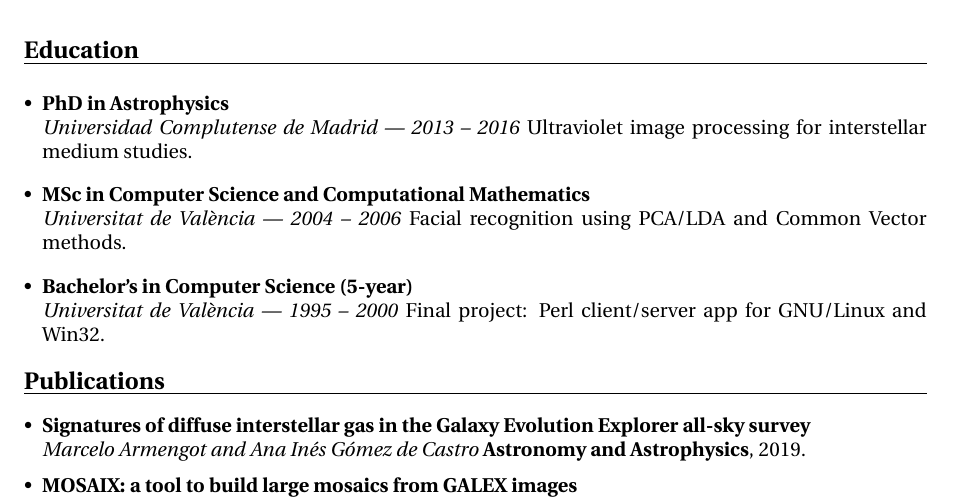
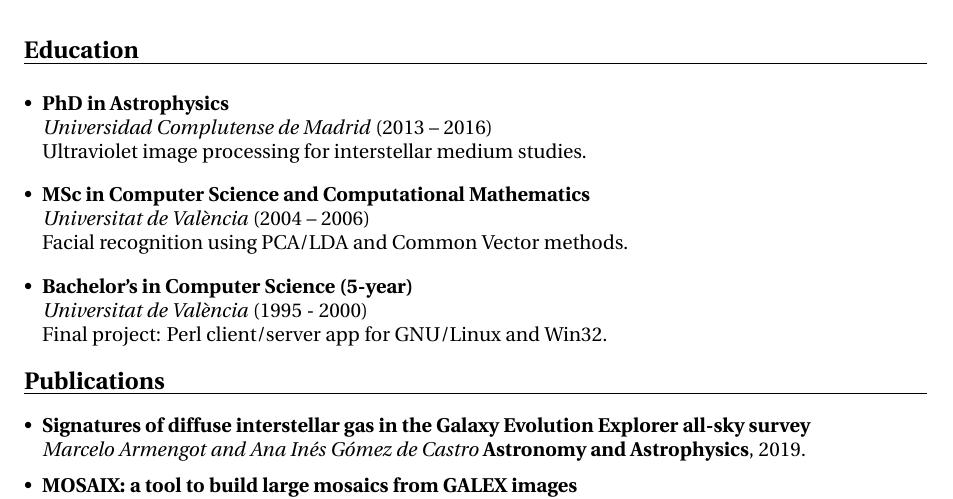
Before and after one commit to armengot/armengot, a LaTeX CV (cv.tex): part of page 1 of 2, cut so that both start at the same text. Compiled offline with pdfLaTeX.

Commit message:
Update CV.

```diff
--- a/cv.tex
+++ b/cv.tex
@@ -44,15 +44,15 @@
 \sect{Education}
 \begin{itemize}[leftmargin=*]
   \item \subsect{PhD in Astrophysics}\\
-    \textit{Universidad Complutense de Madrid | 2013 – 2016}
+    \textit{Universidad Complutense de Madrid} (2013 – 2016) \\
     Ultraviolet image processing for interstellar medium studies.
 
   \item \subsect{MSc in Computer Science and Computational Mathematics}\\
-    \textit{Universitat de València | 2004 – 2006}
+    \textit{Universitat de València} (2004 – 2006) \\
     Facial recognition using PCA/LDA and Common Vector methods.
 
   \item \subsect{Bachelor's in Computer Science (5-year)}\\
-    \textit{Universitat de València | 1995 – 2000}
+    \textit{Universitat de València} (1995 - 2000) \\
     Final project: Perl client/server app for GNU/Linux and Win32.
 \end{itemize}
 
```
Also changed, not shown: cv.pdf.
